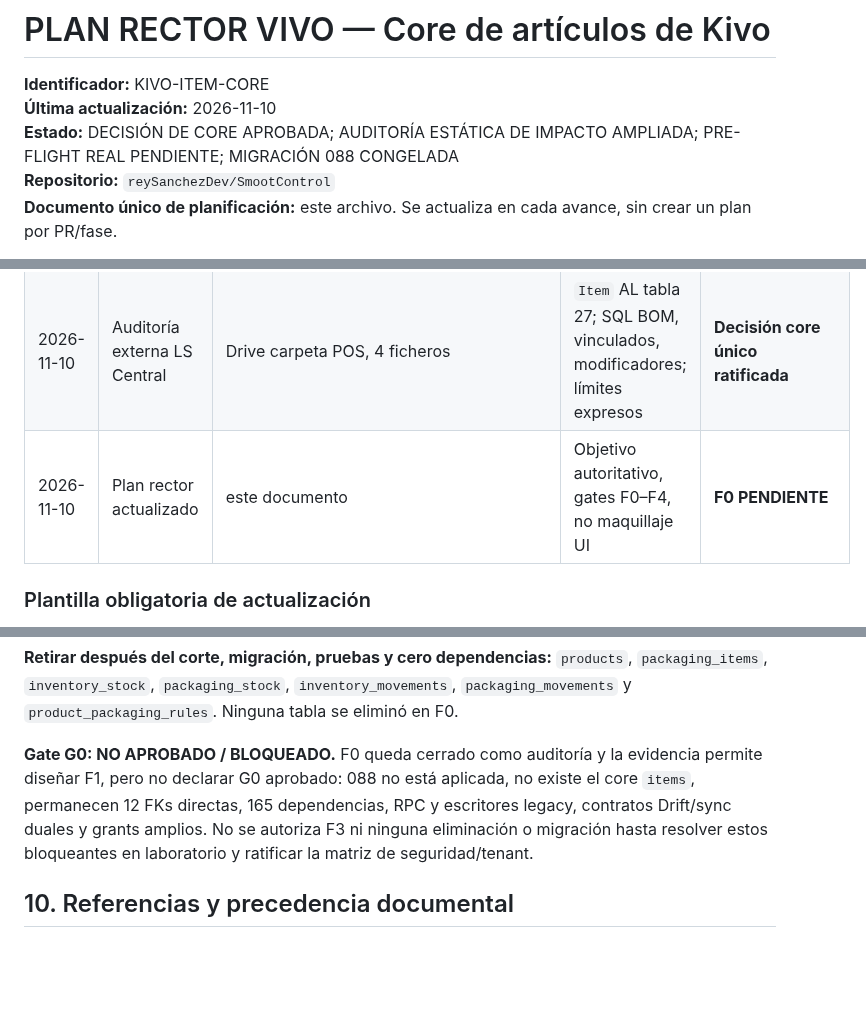
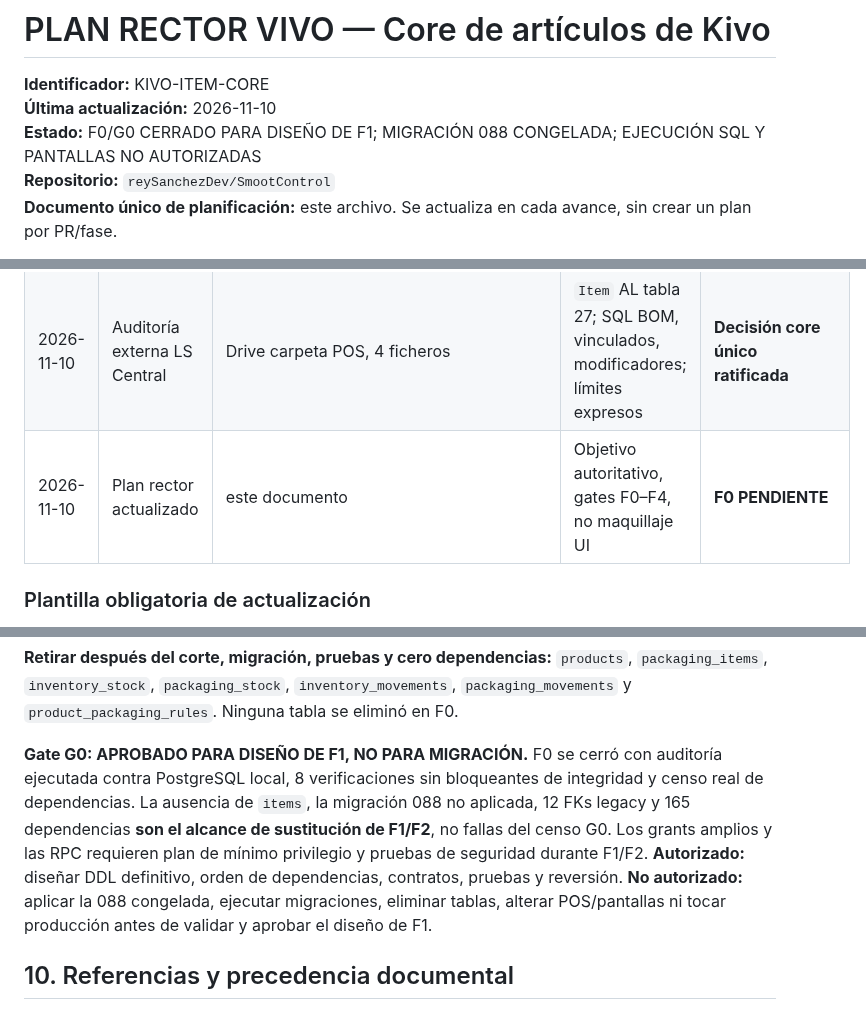
Before and after one commit to reySanchezDev/SmootControl, a Markdown page: Documentation/Planes/EJECUCION-CODEX-EMPAQUES-END-TO-END.md, 3 parts joined by grey strips. GitHub-like rendering; blank space fills up the shorter version.

Commit message:
docs(core): close F0 design gate from verified lab census; defer legacy remediation to F1/F2

```diff
--- a/Documentation/Planes/EJECUCION-CODEX-EMPAQUES-END-TO-END.md
+++ b/Documentation/Planes/EJECUCION-CODEX-EMPAQUES-END-TO-END.md
@@ -2,7 +2,7 @@
 
 **Identificador:** KIVO-ITEM-CORE
 **Última actualización:** 2026-11-10
-**Estado:** DECISIÓN DE CORE APROBADA; AUDITORÍA ESTÁTICA DE IMPACTO AMPLIADA; PRE-FLIGHT REAL PENDIENTE; MIGRACIÓN 088 CONGELADA
+**Estado:** F0/G0 CERRADO PARA DISEÑO DE F1; MIGRACIÓN 088 CONGELADA; EJECUCIÓN SQL Y PANTALLAS NO AUTORIZADAS
 **Repositorio:** `reySanchezDev/SmootControl`
 **Documento único de planificación:** este archivo. Se actualiza en cada avance, sin crear un plan por PR/fase.
 
@@ -113,7 +113,7 @@ Este diagrama es la dirección de arquitectura. **Cada tabla se introducirá sol
 | 2026-11-08 | Catálogo visual de Artículos | PR #17, `d9a4db62000d6cb88a9cc119ef337abfa53971f6` | Codex informó 126/126 tests focalizados, build Web y preview 8092 | **Solo UX/proyección**, no core |
 | 2026-11-10 | Propuesta maestro espejo | PR #18 / migración 088 | Tabla nueva + triggers sobre fuentes legadas, sin auditoría real del lab aquí | **CONGELADA / NO APROBADA** |
 | 2026-11-10 | Auditoría externa LS Central | Drive carpeta POS, 4 ficheros | `Item` AL tabla 27; SQL BOM, vinculados, modificadores; límites expresos | **Decisión core único ratificada** |
-| 2026-11-10 | Plan rector actualizado | este documento | Objetivo autoritativo, gates F0–F4, no maquillaje UI | **F0 PENDIENTE** |\n| 2026-11-10 | Ajuste de alcance y auditoría de impacto | este documento / ADR-002 | Historia operativa del laboratorio no se conserva; clasificación de tablas, FKs, RPC, Drift, POS y estrategia de corte; script read-only ampliado | **F0 ESTÁTICA AVANZADA; G0 NO APROBADO** |
+| 2026-11-10 | Plan rector actualizado | este documento | Objetivo autoritativo, gates F0–F4, no maquillaje UI | **F0 PENDIENTE** |\n| 2026-11-10 | Ajuste de alcance y auditoría de impacto | este documento / ADR-002 | Historia operativa del laboratorio no se conserva; clasificación de tablas, FKs, RPC, Drift, POS y estrategia de corte; script read-only ampliado | **F0 ESTÁTICA AVANZADA** |\n| 2026-11-10 | Auditoría real F0 y revisión del gate | `57d96aa995edfd704c62c31dccb6fb82f83c3690` | 55 relaciones, 143 FK, 70 funciones, 165 dependencias legacy; 8 preflights sin bloqueantes; 088 ausente | **G0 APROBADO SOLO PARA DISEÑO DE F1; migración NO autorizada** |
 
 ### Plantilla obligatoria de actualización
 
@@ -321,12 +321,7 @@ configuración se conservan; solo se adaptan referencias materiales.
 `inventory_movements`, `packaging_movements` y `product_packaging_rules`.
 Ninguna tabla se eliminó en F0.
 
-**Gate G0: NO APROBADO / BLOQUEADO.** F0 queda cerrado como auditoría y la
-evidencia permite diseñar F1, pero no declarar G0 aprobado: 088 no está aplicada,
-no existe el core `items`, permanecen 12 FKs directas, 165 dependencias, RPC y
-escritores legacy, contratos Drift/sync duales y grants amplios. No se autoriza
-F3 ni ninguna eliminación o migración hasta resolver estos bloqueantes en
-laboratorio y ratificar la matriz de seguridad/tenant.
+**Gate G0: APROBADO PARA DISEÑO DE F1, NO PARA MIGRACIÓN.** F0 se cerró con auditoría ejecutada contra PostgreSQL local, 8 verificaciones sin bloqueantes de integridad y censo real de dependencias. La ausencia de `items`, la migración 088 no aplicada, 12 FKs legacy y 165 dependencias **son el alcance de sustitución de F1/F2**, no fallas del censo G0. Los grants amplios y las RPC requieren plan de mínimo privilegio y pruebas de seguridad durante F1/F2. **Autorizado:** diseñar DDL definitivo, orden de dependencias, contratos, pruebas y reversión. **No autorizado:** aplicar la 088 congelada, ejecutar migraciones, eliminar tablas, alterar POS/pantallas ni tocar producción antes de validar y aprobar el diseño de F1.
 
 ## 10. Referencias y precedencia documental
 
```
Also changed, not shown: other parts of Documentation/Planes/EJECUCION-CODEX-EMPAQUES-END-TO-END.md (+1 -1 lines).
